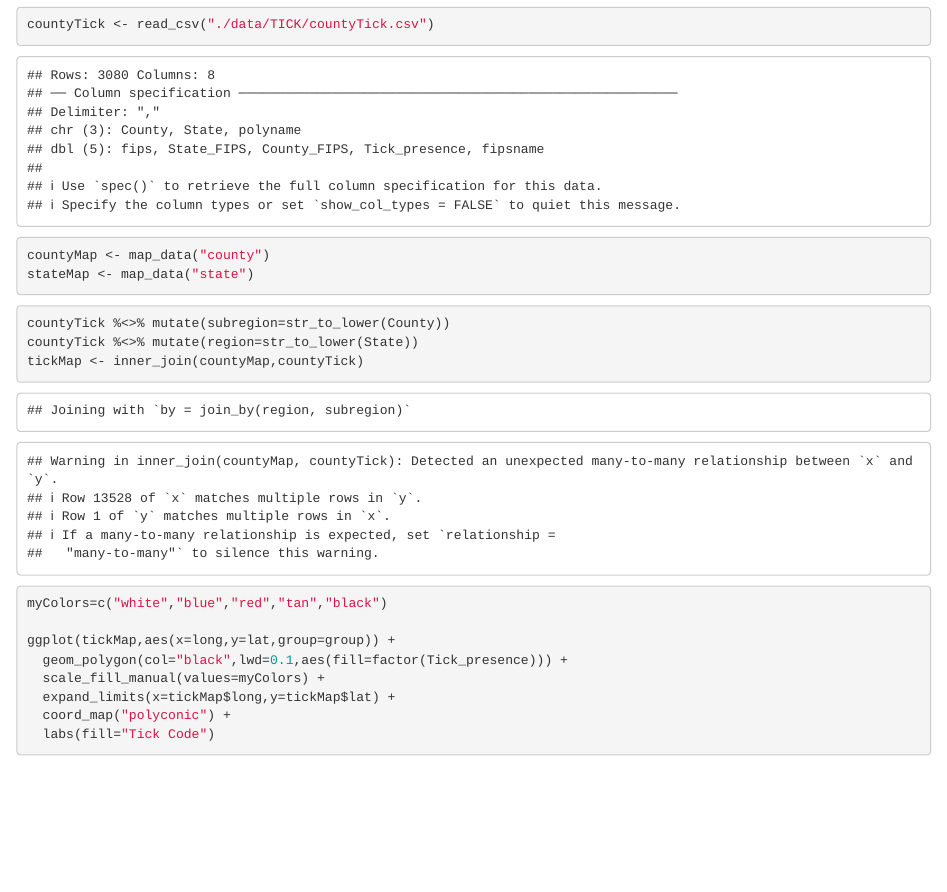
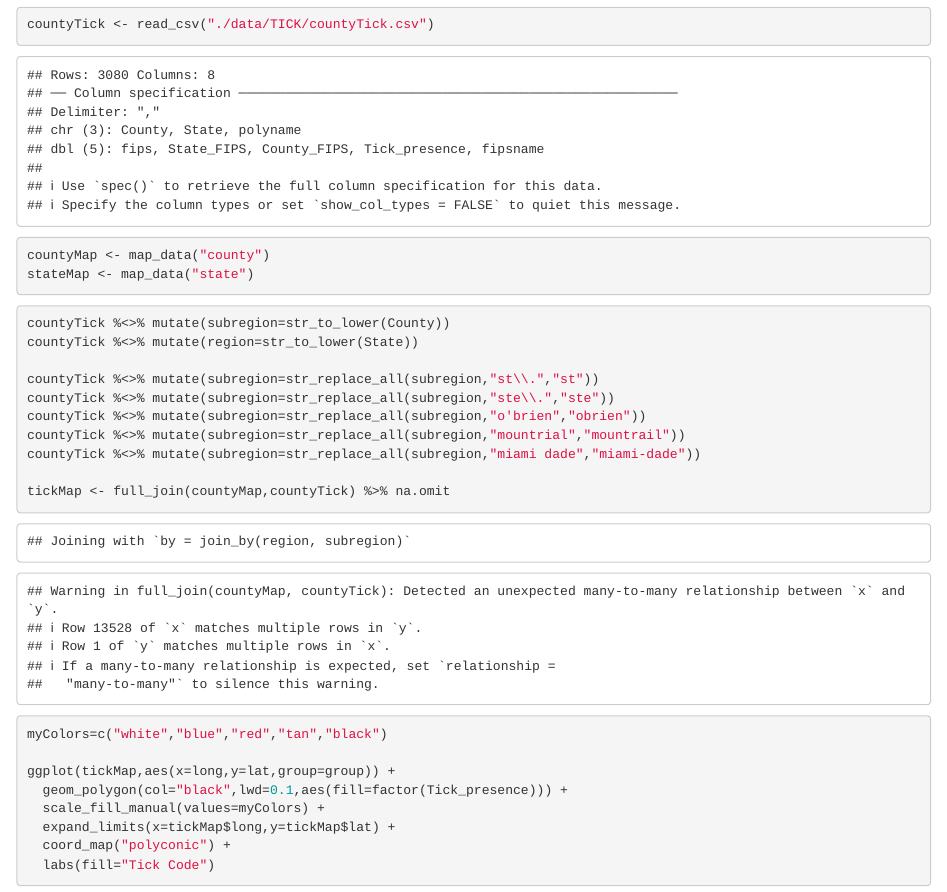
Before and after one commit to awpark/lyme, an R Markdown document (brownstein_mapping.Rmd): the page in a window 1100 px wide, from 350 px down. Rendered offline with R 4.5, knitr and Pandoc, with nearby package versions.

Commit message:
corrected county typos re tick plot

````diff
--- a/brownstein_mapping.Rmd
+++ b/brownstein_mapping.Rmd
@@ -29,7 +29,14 @@ stateMap <- map_data("state")
 ```{r manip_dfs}
 countyTick %<>% mutate(subregion=str_to_lower(County))
 countyTick %<>% mutate(region=str_to_lower(State))
-tickMap <- inner_join(countyMap,countyTick)
+
+countyTick %<>% mutate(subregion=str_replace_all(subregion,"st\\.","st"))
+countyTick %<>% mutate(subregion=str_replace_all(subregion,"ste\\.","ste"))
+countyTick %<>% mutate(subregion=str_replace_all(subregion,"o'brien","obrien"))
+countyTick %<>% mutate(subregion=str_replace_all(subregion,"mountrial","mountrail"))
+countyTick %<>% mutate(subregion=str_replace_all(subregion,"miami dade","miami-dade"))
+
+tickMap <- full_join(countyMap,countyTick) %>% na.omit
 ```
 
 ```{r plot}
````
